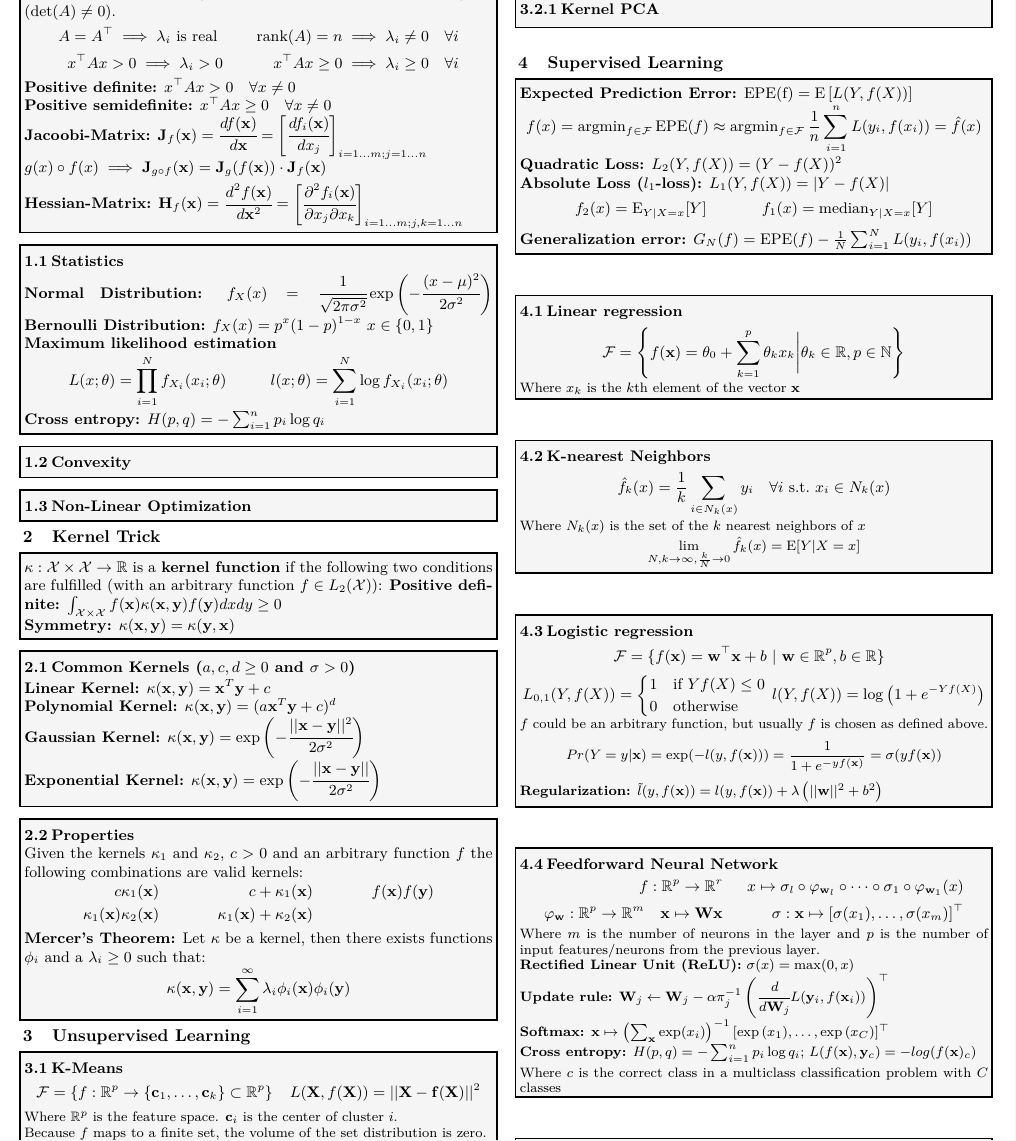
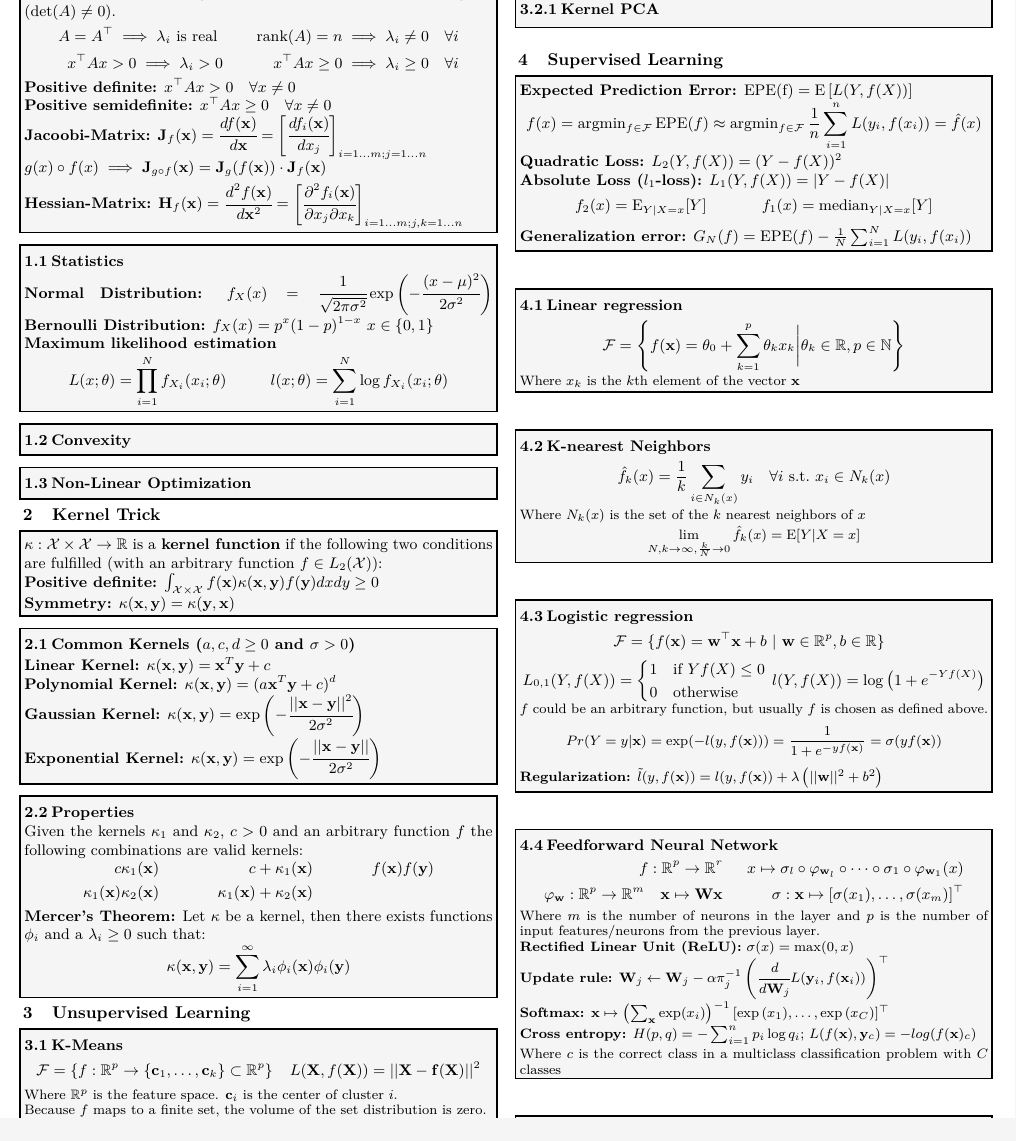
Before and after one commit to lufixSch/tum_info_ret_formulas, a LaTeX document (formula_collection.tex, which reads pages/kernel_trick.tex, pages/math_basics.tex): part of the page, cut so that both start at the same text. Compiled offline with XeLaTeX.

Commit message:
add current state pdf

```diff
--- a/pages/kernel_trick.tex
+++ b/pages/kernel_trick.tex
@@ -1,6 +1,6 @@
 \section{Kernel Trick}
 \begin{mdframed}[style=eqbox]
-$\kappa: \mathcal X \times \mathcal X \rightarrow \mathbb R$ is a \textbf{kernel function} if the following two conditions are fulfilled (with an arbitrary function $f \in L_2(\mathcal X)$):
+$\kappa: \mathcal X \times \mathcal X \rightarrow \mathbb R$ is a \textbf{kernel function} if the following two conditions are fulfilled (with an arbitrary function $f \in L_2(\mathcal X)$):\\
 \textbf{Positive definite:} $\int_{ \mathcal X \times \mathcal X} f(\mat x) \kappa(\mat x, \mat y) f( \mat y) dx dy \geq 0$\\
 \textbf{Symmetry:}  $ \kappa(\mat x, \mat y) = \kappa(\mat y, \mat x)$
 \end{mdframed}
--- a/pages/math_basics.tex
+++ b/pages/math_basics.tex
@@ -25,8 +25,7 @@ $g(x) \circ f(x) \implies \mat J_{g \circ f} (\mat x) = \mat J_g(f(\mat x)) \cdo
 \subsubsection*{Maximum likelihood estimation}
 \vspace*{-10pt}\begin{align*}
   L(x;\theta) = \prod_{i=1}^N f_{X_i}(x_i; \theta) && l(x;\theta) = \sum_{i=1}^N \log f_{X_i}(x_i; \theta)
-\end{align*}\vspace*{-10}\\
-\textbf{Cross entropy:} $H(p,q) = -\sum_{i=1}^{n} p_i \log q_i$
+\end{align*}
 %\subsubsection*{Bayes Estimation (Conditional Mean)}
 %\vspace*{-4pt}\begin{align*}
 %  T_{CM} : x &\mapsto E[\Theta \mid X = x] = \int \theta f_{\Theta \mid X}(\theta \mid x) \text{d}\theta\\
```
Also changed, not shown: FormulaCollection.pdf (added).
